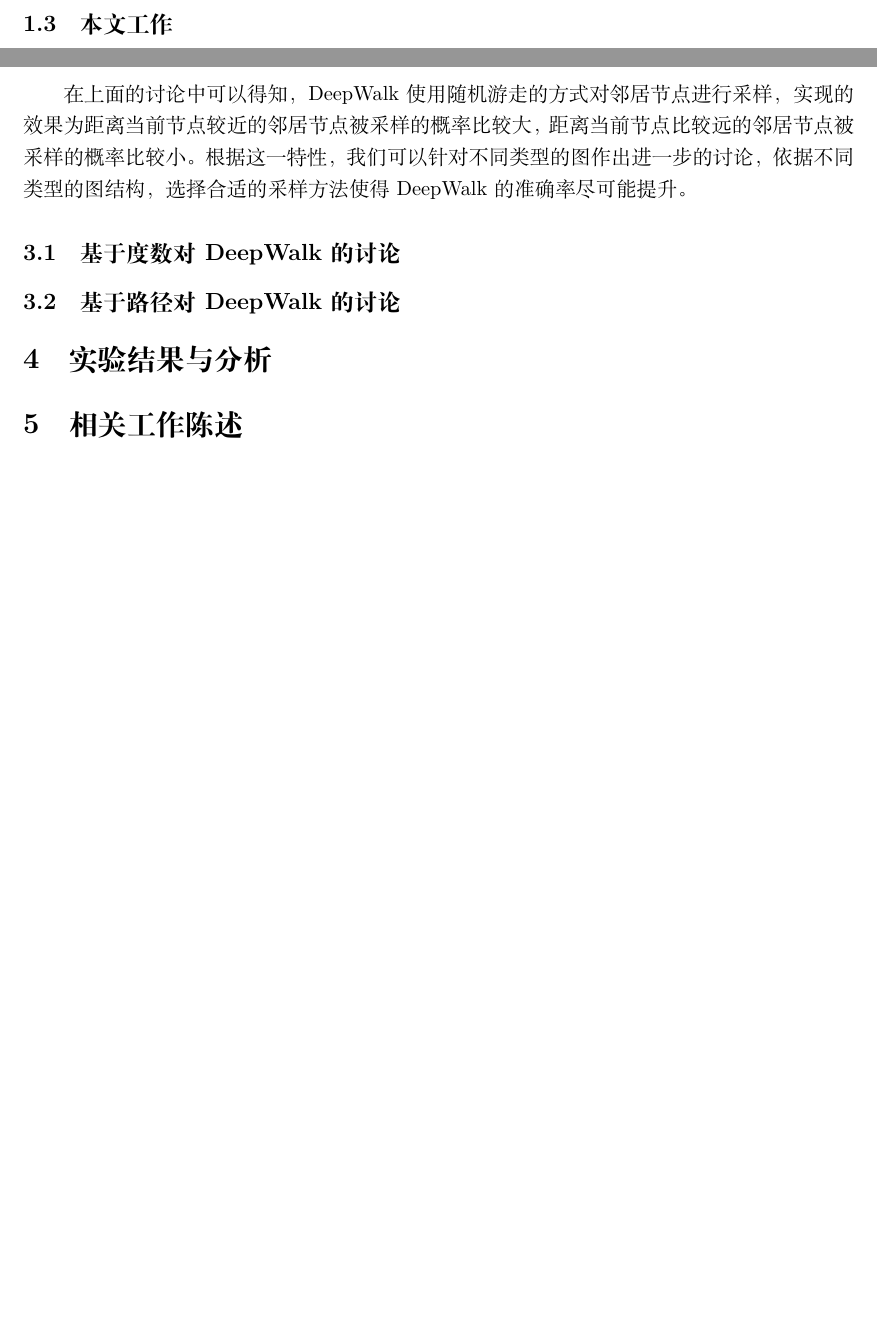
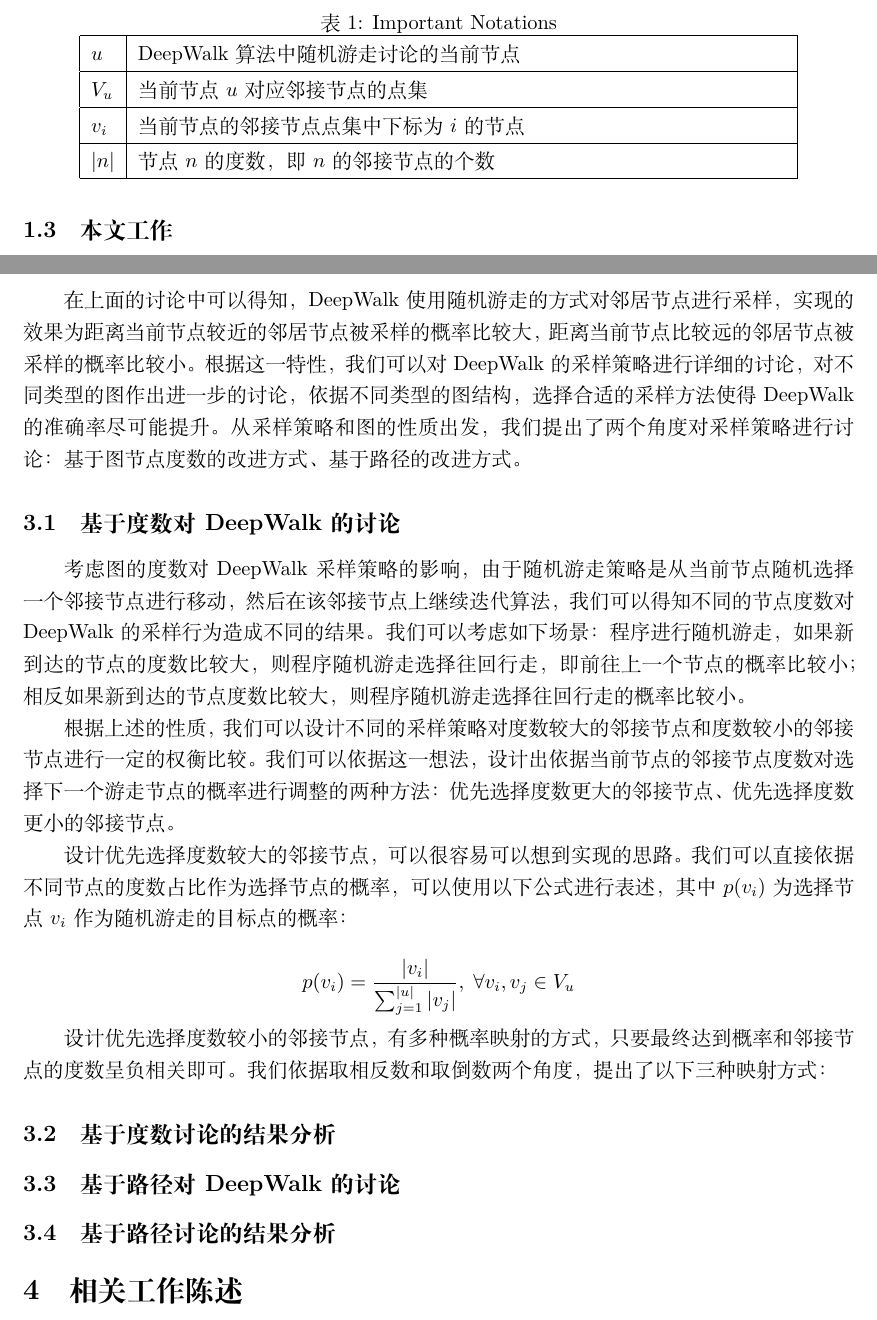
Before and after one commit to warpmatrix/deepwalk-discuss, a LaTeX document (latex/main.tex): two parts of pages 4 and 5 of 6 before the commit and two parts of pages 4 and 6 of 7 after it, joined at a grey line, cut at the place of the change, the shorter picture padded with empty space. Compiled offline with XeLaTeX.

Commit message:
latex: some todo

```diff
--- a/latex/main.tex
+++ b/latex/main.tex
@@ -46,6 +48,47 @@ $$
 
 % TODO: 完成全篇再进行更新
 本文的其余部分安排如下。在第二节中，我们将介绍图嵌入算法的发展。在第三节中，我们将讲述Deepwalk算法原理和改进。在第四节中，我们将展示和分析实验结果。在第五节中，我们将做出总结并给出未来的改进方向。
+
+% TODO: 符号的相关表示。文案：文中用到的符号说明如下？\ref{notations}
+\begin{table}[!t]
+\renewcommand{\arraystretch}{1.1}
+\caption{Important Notations}
+\label{notations}
+\centering
+\begin{tabular}{|l|p{0.78\columnwidth}|}
+    % TODO: 图的表示 G=(V, E)，强调无向图？最大似然的相关表示：概率、映射方式等
+    % \hline
+    % \(V\) & 当前节点的邻接节点对应的点集 \\
+    \hline
+    % FIXME: 描述可能不太准确
+    \(u\) & DeepWalk 算法中随机游走讨论的当前节点 \\
+    \hline
+    \(V_u\) & 当前节点 \(u\) 对应邻接节点的点集 \\
+    \hline
+    \(v_i\) & 当前节点的邻接节点点集中下标为 \(i\) 的节点 \\
+    \hline
+    \(|n|\) & 节点 \(n\) 的度数，即 \(n\) 的邻接节点的个数 \\
+    \hline
+    % $b_n$ & Bandwidth of edge $n$ at time slot $t$ \\
+    % \hline
+    % $I$ & Idle period of hot start serverless function \\
+    % \hline
+    % $Q(t)$ & Number of cold start serverless function at time slot $t$ \\
+    % \hline
+    % $T_n^e$ & Computation time of edge $n$ \\
+    % \hline
+    % $T_m^s$ & Computation time of serverless function configuration $m$ \\
+    % \hline
+    % $T^c$ & Cold start time of serverless function container\\
+    % \hline
+    % $r(t)$ & Number of requests sent to cloud \\
+    % \hline
+    % $x_n(t)$ & Indicator of handling requests of edge $n$ at cloud at time $t$ \\
+    % \hline
+    % $y_{n,m}(t)$ & Indicator of handling requests of edge $n$ using serverless function configuration $m$ at time $t$ \\
+    % \hline
+\end{tabular}
+\end{table}
 
 \section{DeepWalk 方法的简单介绍}
 
@@ -68,7 +111,8 @@ $$
 
 DeepWalk 使用了类似的思想使用节点的邻居信息表示节点的拓扑信息。通过随机游走的方式对邻居节点进行采样获得对应的节点的拓扑信息。DeepWalk 创造性地将词嵌入方法 word2vec 引入到图嵌入中，结合上述的邻居节点信息得到节点和节点的共现关系，再用 word2vec 模型将节点的邻接信息看作词句，再学习使用将上述的邻居信息编码为向量形式。
 
-% TODO: 随机游走成立的原因（分布
+% TODO: 随机游走成立的原因（采样结果的分布，返回上一个节点的概率 etc
+% TODO: 不同超参对结果的影响：随机游走序列长度（维度）的影响，不同数据集可能的影响（过拟合、欠拟合
 
 % TODO: 使用 word2vec 和 NLP 的相似之处，幂律分布？
 
@@ -75,12 +121,28 @@ DeepWalk 使用了类似的思想使用节点的邻居信息表示节点的拓
 \section{基于 DeepWalk 算法的进一步讨论}
 
-在上面的讨论中可以得知，DeepWalk 使用随机游走的方式对邻居节点进行采样，实现的效果为距离当前节点较近的邻居节点被采样的概率比较大，距离当前节点比较远的邻居节点被采样的概率比较小。根据这一特性，我们可以针对不同类型的图作出进一步的讨论，依据不同类型的图结构，选择合适的采样方法使得 DeepWalk 的准确率尽可能提升。
+在上面的讨论中可以得知，DeepWalk 使用随机游走的方式对邻居节点进行采样，实现的效果为距离当前节点较近的邻居节点被采样的概率比较大，距离当前节点比较远的邻居节点被采样的概率比较小。根据这一特性，我们可以对 DeepWalk 的采样策略进行详细的讨论，对不同类型的图作出进一步的讨论，依据不同类型的图结构，选择合适的采样方法使得 DeepWalk 的准确率尽可能提升。从采样策略和图的性质出发，我们提出了两个角度对采样策略进行讨论：基于图节点度数的改进方式、基于路径的改进方式。
 
 \subsection{基于度数对 DeepWalk 的讨论}
 
+考虑图的度数对 DeepWalk 采样策略的影响，由于随机游走策略是从当前节点随机选择一个邻接节点进行移动，然后在该邻接节点上继续迭代算法，我们可以得知不同的节点度数对 DeepWalk 的采样行为造成不同的结果。我们可以考虑如下场景：程序进行随机游走，如果新到达的节点的度数比较大，则程序随机游走选择往回行走，即前往上一个节点的概率比较小；相反如果新到达的节点度数比较大，则程序随机游走选择往回行走的概率比较小。
+
+根据上述的性质，我们可以设计不同的采样策略对度数较大的邻接节点和度数较小的邻接节点进行一定的权衡比较。我们可以依据这一想法，设计出依据当前节点的邻接节点度数对选择下一个游走节点的概率进行调整的两种方法：优先选择度数更大的邻接节点、优先选择度数更小的邻接节点。
+
+% TODO: 适用的图和意义不知道放哪里比较合适
+
+设计优先选择度数较大的邻接节点，可以很容易可以想到实现的思路。我们可以直接依据不同节点的度数占比作为选择节点的概率，可以使用以下公式进行表述，其中 \(p(v_i)\) 为选择节点 \(v_i\) 作为随机游走的目标点的概率：
+
+$$
+p(v_i) = \frac{|v_i|}{\sum_{j=1}^{|u|} |v_j|}, \;\forall v_i, v_j \in V_u
+$$
+
+设计优先选择度数较小的邻接节点，有多种概率映射的方式，只要最终达到概率和邻接节点的度数呈负相关即可。我们依据取相反数和取倒数两个角度，提出了以下三种映射方式：
+
+\subsection{基于度数讨论的结果分析}
+
 \subsection{基于路径对 DeepWalk 的讨论}
 
-\section{实验结果与分析}
+\subsection{基于路径讨论的结果分析}
 
 \section{相关工作陈述}
 
```
Also changed, not shown: latex/main.tex (4 more changed lines).
